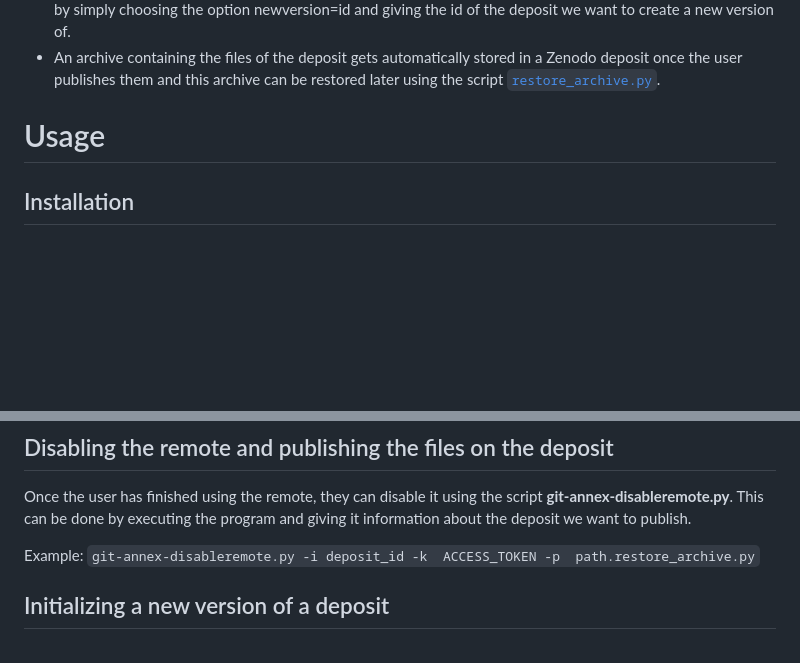
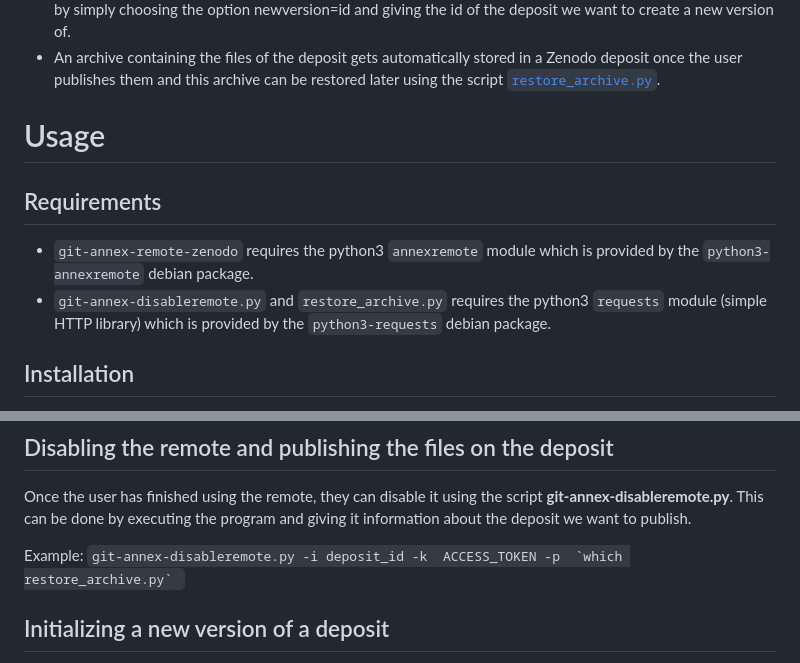
Before and after one commit to jkuhl-uni/git-annex-remote-zenodo, a Markdown page: README.md, 2 parts joined by grey strips. Drawn GitHub-style; blank space fills up the shorter version.

Commit message:
Explicit software requirements

```diff
--- a/README.md
+++ b/README.md
@@ -15,6 +15,10 @@ This code is in beta version and should be considered as a work in progress. Use
 
 
 # Usage
+## Requirements
+- `git-annex-remote-zenodo` requires the python3 `annexremote` module which is provided by the `python3-annexremote` debian package.
+- `git-annex-disableremote.py` and `restore_archive.py` requires the python3 `requests` module (simple HTTP library) which is provided by the `python3-requests` debian package.
+
 ## Installation
 1. Export the path to where git-annex-remote-zenodo is.
 `export PATH=$PATH:path-program`
@@ -28,7 +32,7 @@ This code is in beta version and should be considered as a work in progress. Use
 ## Disabling the remote and publishing the files on the deposit
 Once the user has finished using the remote, they can disable it using the script **git-annex-disableremote.py**. This can be done by executing the program and giving it information about the deposit we want to publish.
 
-Example: `git-annex-disableremote.py -i deposit_id -k  ACCESS_TOKEN -p  path.restore_archive.py`
+Example: ``git-annex-disableremote.py -i deposit_id -k  ACCESS_TOKEN -p  `which restore_archive.py` ``
 
 ## Initializing a new version of a deposit
 This can be done is the same was as when initializing a new Zenodo remote but this time the user should specify that it's a new version of a deposit and not an empty deposit.
```
